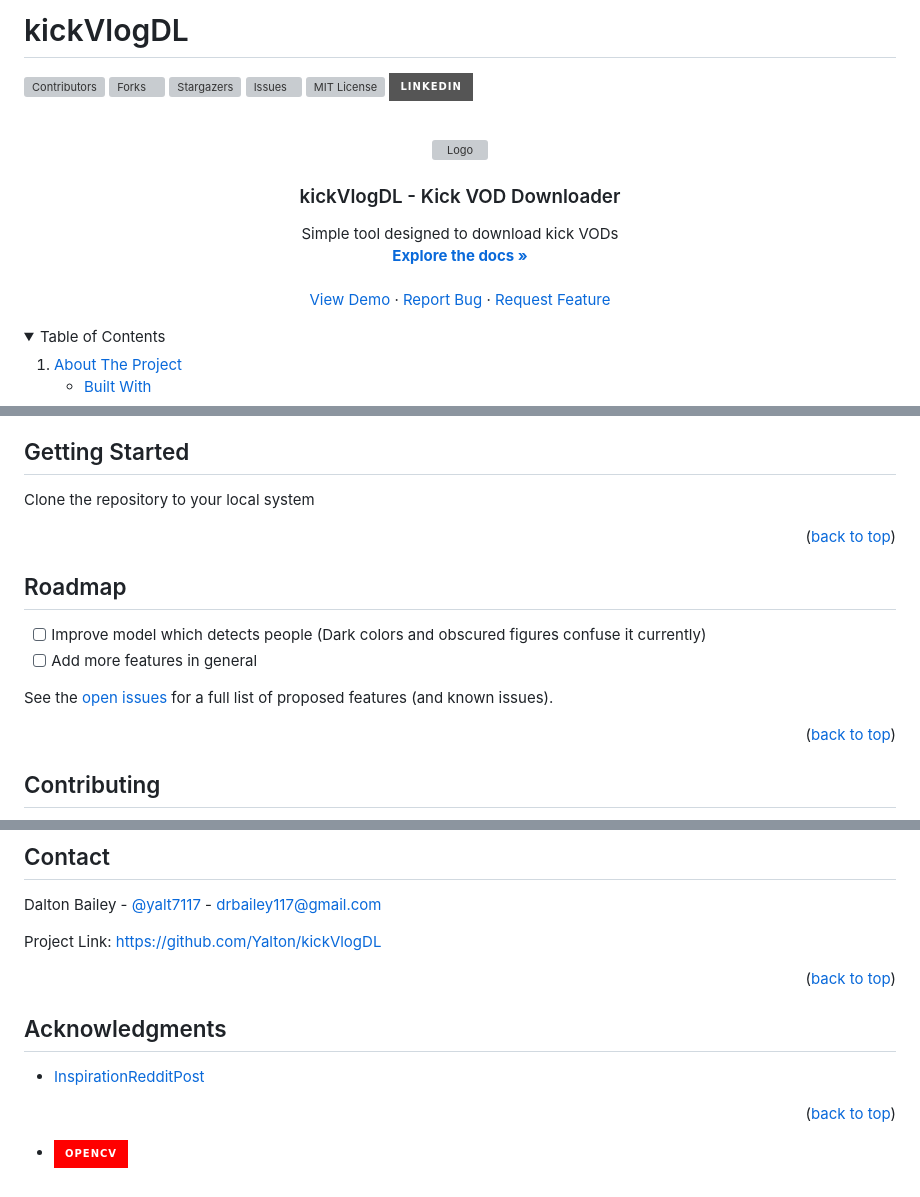
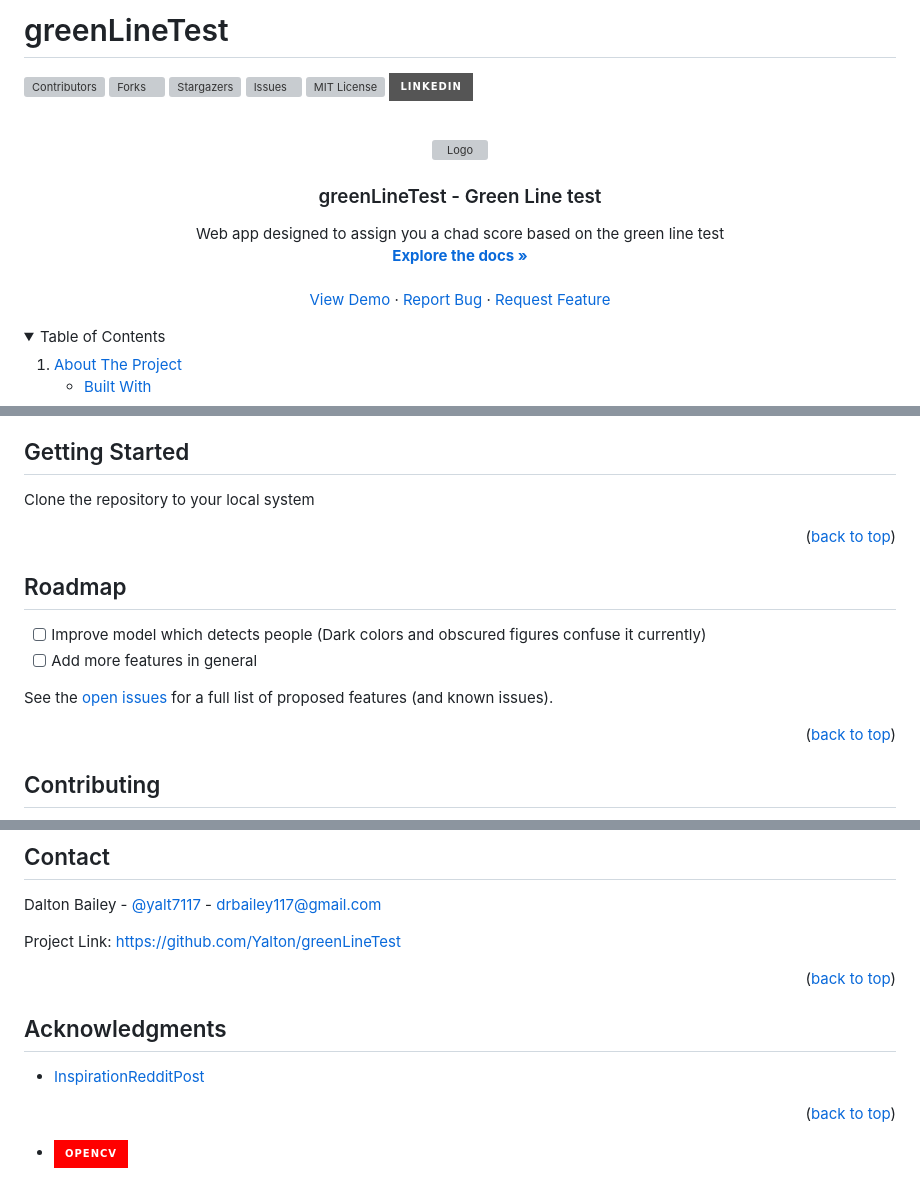
Before and after one commit to Yalton/greenLineTest, a Markdown page: README.md, 3 parts joined by grey strips. Rendered like a GitHub page; folded sections open; badges without logos; grey boxes are pictures that could not be loaded.

````diff
--- a/README.md
+++ b/README.md
@@ -1,4 +1,4 @@
-# kickVlogDL
+# greenLineTest
 <a name="readme-top"></a>
 
 [![Contributors][contributors-shield]][contributors-url]
@@ -14,6 +14,6 @@
     <img src="public/logo.png" alt="Logo" width="80" height="80">
   </a>
-  <h3 align="center">kickVlogDL - Kick VOD Downloader</h3>
+  <h3 align="center">greenLineTest - Green Line test</h3>
   <p align="center">
-    Simple tool designed to download kick VODs
+    Web app designed to assign you a chad score based on the green line test
     <br />
@@ -98,7 +98,7 @@ You will require some local system packages to make the app function properly
 
 1. Clone the repo
    ```sh
-   git clone https://github.com/Yalton/kickVlogDL.git
+   git clone https://github.com/Yalton/greenLineTest.git
    ```
 2. Install nvm (Node Version Manager)
    ```sh
@@ -189,7 +189,7 @@ Distributed under the MIT License. See `LICENSE.txt` for more information.
 
 Dalton Bailey - [@yalt7117](https://twitter.com/yalt7117) - drbailey117@gmail.com
 
-Project Link: [https://github.com/Yalton/kickVlogDL](https://github.com/Yalton/kickVlogDL)
+Project Link: [https://github.com/Yalton/greenLineTest](https://github.com/Yalton/greenLineTest)
 
 <p align="right">(<a href="#readme-top">back to top</a>)</p>
 
@@ -236,16 +236,16 @@ Project Link: [https://github.com/Yalton/kickVlogDL](https://github.com/Yalton/k
 
 [python-badge]: https://img.shields.io/badge/Python-3776AB?style=for-the-badge&logo=python&logoColor=white
 [python-url]: https://www.python.org
-[contributors-shield]: https://img.shields.io/github/contributors/Yalton/kickVlogDL.svg?style=for-the-badge
-[contributors-url]: https://github.com/Yalton/kickVlogDL/graphs/contributors
-[forks-shield]: https://img.shields.io/github/forks/Yalton/kickVlogDL.svg?style=for-the-badge
-[forks-url]: https://github.com/Yalton/kickVlogDL/network/members
-[stars-shield]: https://img.shields.io/github/stars/Yalton/kickVlogDL.svg?style=for-the-badge
-[stars-url]: https://github.com/Yalton/kickVlogDL/stargazers
-[issues-shield]: https://img.shields.io/github/issues/Yalton/kickVlogDL.svg?style=for-the-badge
-[issues-url]: https://github.com/Yalton/kickVlogDL/issues
-[license-shield]: https://img.shields.io/github/license/Yalton/kickVlogDL.svg?style=for-the-badge
-[license-url]: https://github.com/Yalton/kickVlogDL/blob/master/LICENSE.txt
+[contributors-shield]: https://img.shields.io/github/contributors/Yalton/greenLineTest.svg?style=for-the-badge
+[contributors-url]: https://github.com/Yalton/greenLineTest/graphs/contributors
+[forks-shield]: https://img.shields.io/github/forks/Yalton/greenLineTest.svg?style=for-the-badge
+[forks-url]: https://github.com/Yalton/greenLineTest/network/members
+[stars-shield]: https://img.shields.io/github/stars/Yalton/greenLineTest.svg?style=for-the-badge
+[stars-url]: https://github.com/Yalton/greenLineTest/stargazers
+[issues-shield]: https://img.shields.io/github/issues/Yalton/greenLineTest.svg?style=for-the-badge
+[issues-url]: https://github.com/Yalton/greenLineTest/issues
+[license-shield]: https://img.shields.io/github/license/Yalton/greenLineTest.svg?style=for-the-badge
+[license-url]: https://github.com/Yalton/greenLineTest/blob/master/LICENSE.txt
 [linkedin-shield]: https://img.shields.io/badge/-LinkedIn-black.svg?style=for-the-badge&logo=linkedin&colorB=555
 [linkedin-url]: https://linkedin.com/in/dalton-r-bailey
 [product-screenshot]: images/screenshot.png
````
Also changed, not shown: other parts of README.md (+6 -6 lines).
